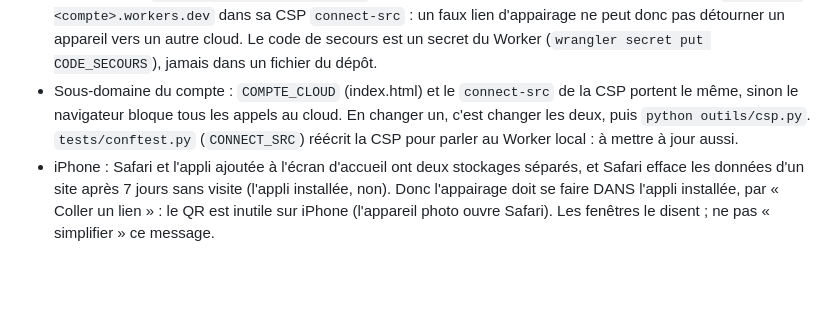
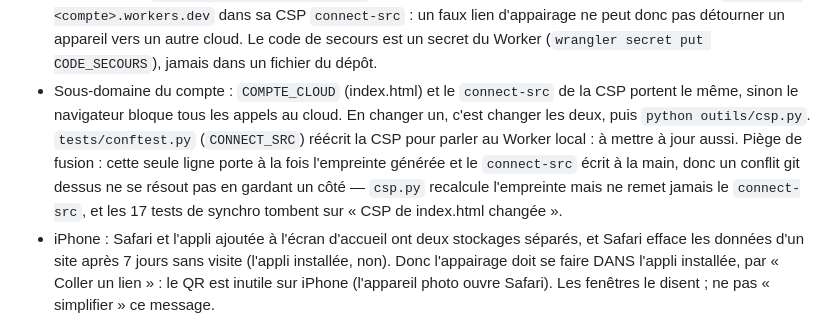
Before and after one commit to Nationaliste/forfaits, a Markdown page: CLAUDE.md, the part around the change. GitHub-like rendering; blank space fills up the shorter version.

Commit message:
Write down the CSP merge trap that just cost a test cycle
A git conflict on that one line cannot be resolved by keeping either side:
it carries the generated hash AND the hand-written connect-src, and csp.py
only rebuilds the hash.

Co-Authored-By: Claude Opus 5 <noreply@anthropic.com>

```diff
--- a/CLAUDE.md
+++ b/CLAUDE.md
@@ -27,6 +27,6 @@
 - Sécurité : la page publique ne contient aucun prix, donc rien de secret à y protéger ; ce qui l'est, ce sont les données (navigateur de chaque appareil, `.json` sur OneDrive). Un lien secret ne ferme pas un site statique public : un accès par appareil (idée roadmap#265) demande le serveur.
 - Cloud de synchro (`cloud/`) : un Worker Cloudflare + un seul Durable Object (SQLite, seul inclus dans l'offre gratuite). Essai en local, sans compte ni réseau : `cd cloud && CI=1 pnpm dlx wrangler@4.157.0 dev --port 8787 --var DEV:1 --var CODE_SECOURS:<code de test>`. Déploiement : `cd cloud && pnpm dlx wrangler@4.157.0 deploy`. Pas de `node_modules` dans le projet (il est dans OneDrive : des milliers de fichiers synchronisés pour rien), donc `pnpm dlx` et jamais `pnpm add`.
 - Le NOM exact du Worker ne va JAMAIS dans le dépôt (c'est l'adresse à attaquer) : `cloud/wrangler.toml` est ignoré par git, `cloud/wrangler.exemple.toml` est le modèle à copier. La page, elle, n'autorise que `https://*.<compte>.workers.dev` dans sa CSP `connect-src` : un faux lien d'appairage ne peut donc pas détourner un appareil vers un autre cloud. Le code de secours est un secret du Worker (`wrangler secret put CODE_SECOURS`), jamais dans un fichier du dépôt.
-- Sous-domaine du compte : `COMPTE_CLOUD` (index.html) et le `connect-src` de la CSP portent le même, sinon le navigateur bloque tous les appels au cloud. En changer un, c'est changer les deux, puis `python outils/csp.py`. `tests/conftest.py` (`CONNECT_SRC`) réécrit la CSP pour parler au Worker local : à mettre à jour aussi.
+- Sous-domaine du compte : `COMPTE_CLOUD` (index.html) et le `connect-src` de la CSP portent le même, sinon le navigateur bloque tous les appels au cloud. En changer un, c'est changer les deux, puis `python outils/csp.py`. `tests/conftest.py` (`CONNECT_SRC`) réécrit la CSP pour parler au Worker local : à mettre à jour aussi. Piège de fusion : cette seule ligne porte à la fois l'empreinte générée et le `connect-src` écrit à la main, donc un conflit git dessus ne se résout pas en gardant un côté — `csp.py` recalcule l'empreinte mais ne remet jamais le `connect-src`, et les 17 tests de synchro tombent sur « CSP de index.html changée ».
 - iPhone : Safari et l'appli ajoutée à l'écran d'accueil ont deux stockages séparés, et Safari efface les données d'un site après 7 jours sans visite (l'appli installée, non). Donc l'appairage doit se faire DANS l'appli installée, par « Coller un lien » : le QR est inutile sur iPhone (l'appareil photo ouvre Safari). Les fenêtres le disent ; ne pas « simplifier » ce message.
 - QR : encodeur maison (mode octets, correction M, versions 1 à 10), `window.qrMatrice` et `window.qrCanvas` exposés pour `tests/test_qr.py` seulement. La référence est `qrcode` (pip), pas `segno` : segno ajoute un octet de remplissage de trop quand le flux tombe pile sur un octet (`write_padding_bits`), ce qui arrive toujours en mode octets. Le masque retenu est une optimisation : les bibliothèques n'en choisissent pas toujours le même, le test le juge donc contre les 4 pénalités du standard réécrites dans le test.
```
